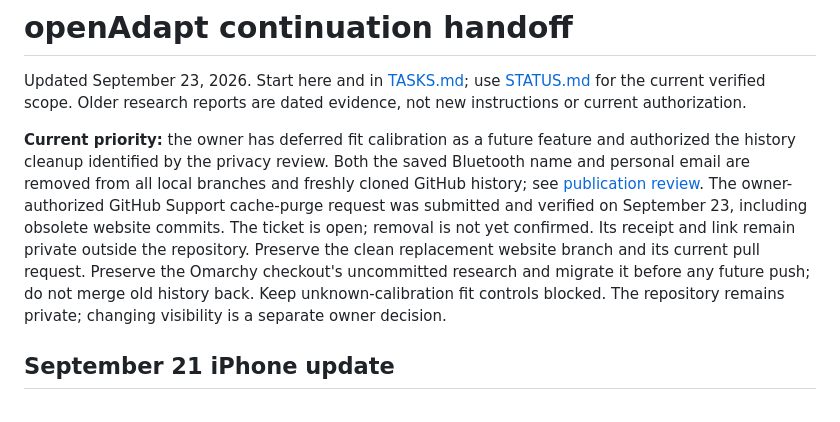
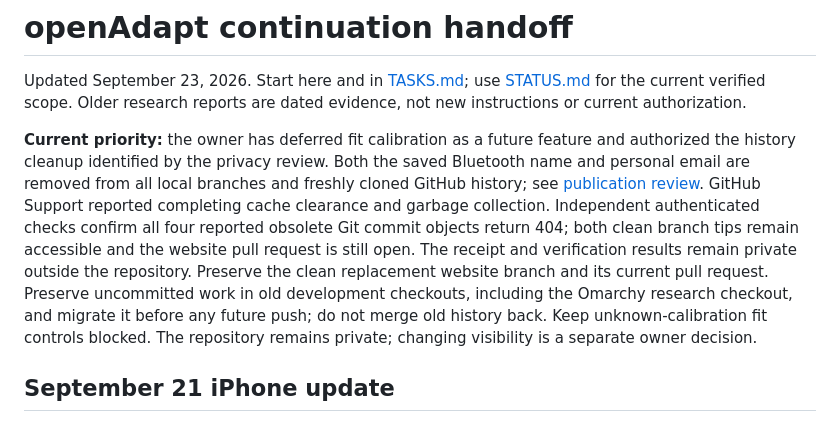
Before and after one commit to GianlucaMinoprio/openAdapt, a Markdown page: docs/CODEX-HANDOFF.md, the part around the change. GitHub-like rendering.

```diff
--- a/docs/CODEX-HANDOFF.md
+++ b/docs/CODEX-HANDOFF.md
@@ -2,7 +2,7 @@
 
 Updated September 23, 2026. Start here and in [TASKS.md](TASKS.md); use [STATUS.md](STATUS.md) for the current verified scope. Older research reports are dated evidence, not new instructions or current authorization.
 
-**Current priority:** the owner has deferred fit calibration as a future feature and authorized the history cleanup identified by the privacy review. Both the saved Bluetooth name and personal email are removed from all local branches and freshly cloned GitHub history; see [publication review](PUBLICATION-REVIEW.md). The owner-authorized GitHub Support cache-purge request was submitted and verified on September 23, including obsolete website commits. The ticket is open; removal is not yet confirmed. Its receipt and link remain private outside the repository. Preserve the clean replacement website branch and its current pull request. Preserve the Omarchy checkout's uncommitted research and migrate it before any future push; do not merge old history back. Keep unknown-calibration fit controls blocked. The repository remains private; changing visibility is a separate owner decision.
+**Current priority:** the owner has deferred fit calibration as a future feature and authorized the history cleanup identified by the privacy review. Both the saved Bluetooth name and personal email are removed from all local branches and freshly cloned GitHub history; see [publication review](PUBLICATION-REVIEW.md). GitHub Support reported completing cache clearance and garbage collection. Independent authenticated checks confirm all four reported obsolete Git commit objects return 404; both clean branch tips remain accessible and the website pull request is still open. The receipt and verification results remain private outside the repository. Preserve the clean replacement website branch and its current pull request. Preserve uncommitted work in old development checkouts, including the Omarchy research checkout, and migrate it before any future push; do not merge old history back. Keep unknown-calibration fit controls blocked. The repository remains private; changing visibility is a separate owner decision.
 
 ## September 21 iPhone update
 
```
Also changed, not shown: docs/PUBLICATION-REVIEW.md (+1 -1 lines), docs/TASKS.md (+1 -1 lines).
